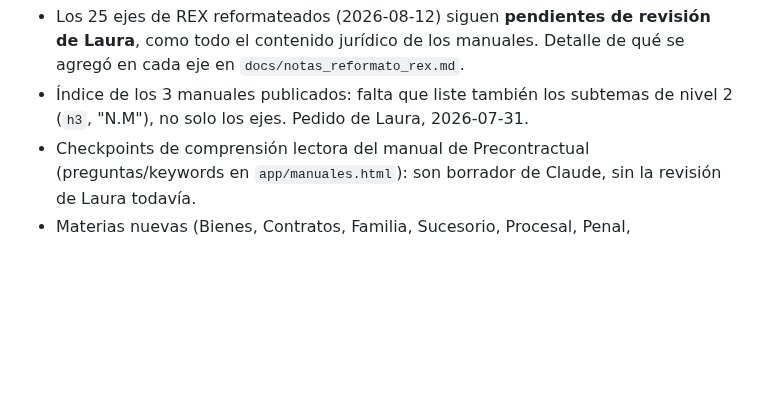
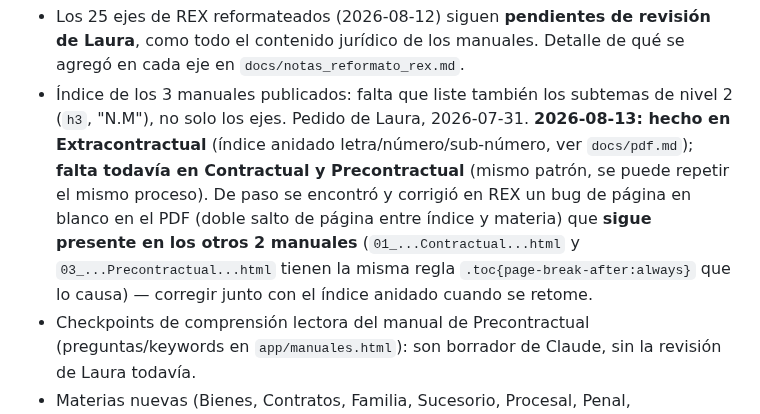
Before and after one commit to lorensaura/Leyes, a Markdown page: docs/camino-a-beta.md, the part around the change. Drawn GitHub-style; blank space fills up the shorter version.

Commit message:
update camino a beta

```diff
--- a/docs/camino-a-beta.md
+++ b/docs/camino-a-beta.md
@@ -74,7 +74,15 @@ publicar:
   Detalle de qué se agregó en cada eje en `docs/notas_reformato_rex.md`.
 - Índice de los 3 manuales publicados: falta que liste también los
   subtemas de nivel 2 (`h3`, "N.M"), no solo los ejes. Pedido de Laura,
-  2026-07-31.
+  2026-07-31. **2026-08-13: hecho en Extracontractual** (índice anidado
+  letra/número/sub-número, ver `docs/pdf.md`); **falta todavía en
+  Contractual y Precontractual** (mismo patrón, se puede repetir el mismo
+  proceso). De paso se encontró y corrigió en REX un bug de página en
+  blanco en el PDF (doble salto de página entre índice y materia) que
+  **sigue presente en los otros 2 manuales** (`01_...Contractual...html` y
+  `03_...Precontractual...html` tienen la misma regla
+  `.toc{page-break-after:always}` que lo causa) — corregir junto con el
+  índice anidado cuando se retome.
 - Checkpoints de comprensión lectora del manual de Precontractual
   (preguntas/keywords en `app/manuales.html`): son borrador de Claude, sin
   la revisión de Laura todavía.
```
